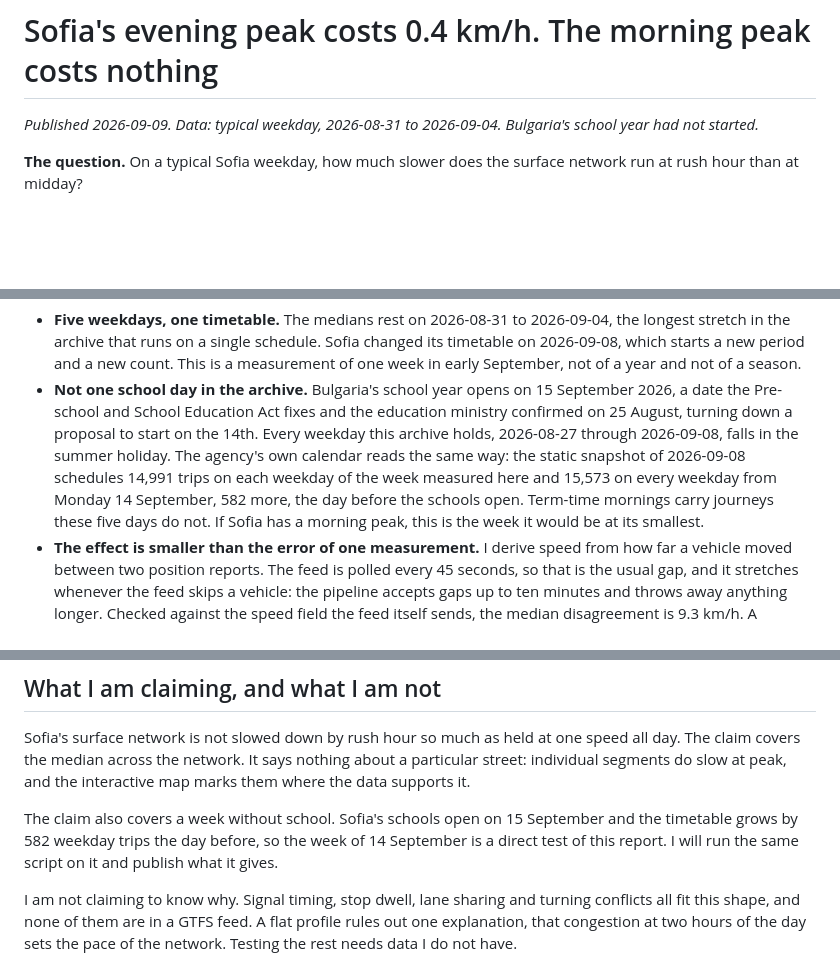
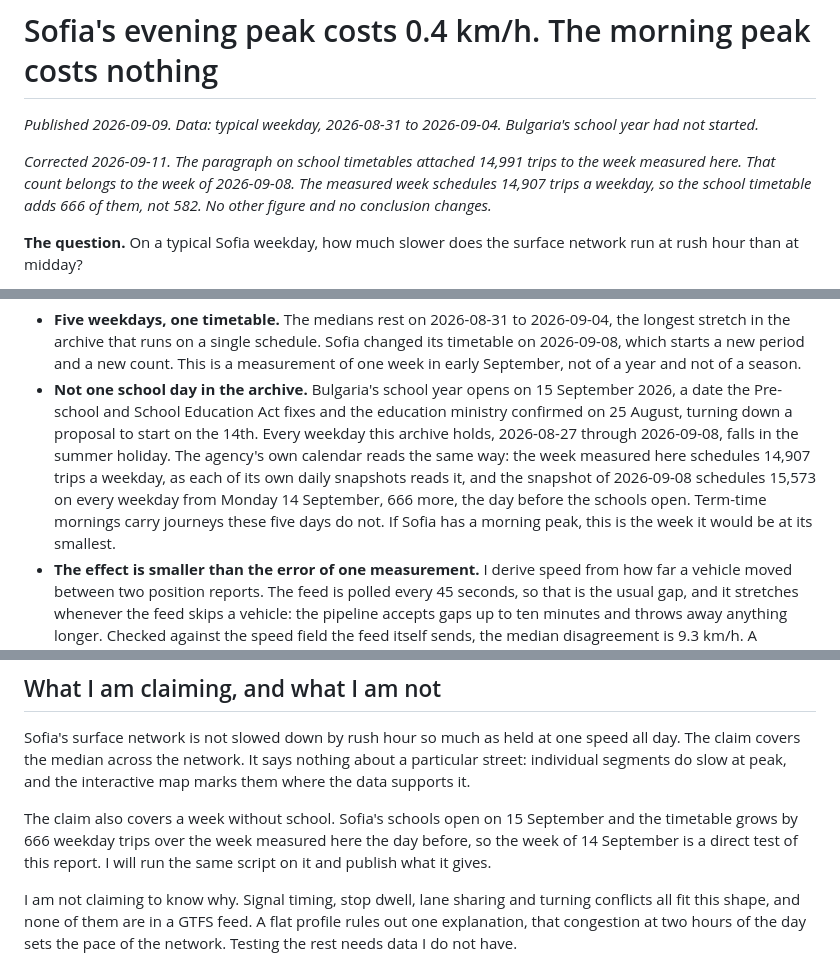
Before and after one commit to StasSuslov/sofia-pt-data, a Markdown page: reports/2026-09-09-peak-vs-permanent.en.md, 3 parts joined by grey strips. Drawn GitHub-style; blank space fills up the shorter version.

Commit message:
Correct the school-timetable comparison: 14,991 named the wrong week
The limitation paragraph attached 14,991 weekday trips to the week this
report measures. That count belongs to the week of 2026-09-08. Read from
their own daily snapshots, the five measured days schedule 14,907 trips a
weekday, so the school timetable of 14 September adds 666 of them and not
582. The closing paragraph carried the same figure and takes the same fix.

The error ran against this report's own argument: it understated how far the
measured week sits from a term-time one. METHODOLOGY.md states the pair
correctly, against the week of 2026-09-08, which is how the mismatch
surfaced. Two documents published one pair of numbers and only reading them
side by side caught it.

Corrected in place with a dated note at the top rather than silently: a
number that moved after publication has to be visible to anyone who read the
first version.

Co-Authored-By: Claude Opus 5 <noreply@anthropic.com>
Claude-Session: https://claude.ai/code/session_01QELp74TbLTwsbpvC2ntRfT

```diff
--- a/reports/2026-09-09-peak-vs-permanent.en.md
+++ b/reports/2026-09-09-peak-vs-permanent.en.md
@@ -2,6 +2,12 @@
 
 *Published 2026-09-09. Data: typical weekday, 2026-08-31 to 2026-09-04.
 Bulgaria's school year had not started.*
+
+*Corrected 2026-09-11. The paragraph on school timetables attached 14,991
+trips to the week measured here. That count belongs to the week of
+2026-09-08. The measured week schedules 14,907 trips a weekday, so the
+school timetable adds 666 of them, not 582. No other figure and no
+conclusion changes.*
 
 **The question.** On a typical Sofia weekday, how much slower does the
 surface network run at rush hour than at midday?
@@ -25,11 +31,12 @@ would rather you read them before the finding than after.
   the education ministry confirmed on 25 August, turning down a proposal to
   start on the 14th. Every weekday this archive holds, 2026-08-27 through
   2026-09-08, falls in the summer holiday. The agency's own calendar reads the
-  same way: the static snapshot of 2026-09-08 schedules 14,991 trips on each
-  weekday of the week measured here and 15,573 on every weekday from Monday
-  14 September, 582 more, the day before the schools open. Term-time mornings
-  carry journeys these five days do not. If Sofia has a morning peak, this is
-  the week it would be at its smallest.
+  same way: the week measured here schedules 14,907 trips a weekday, as each
+  of its own daily snapshots reads it, and the snapshot of 2026-09-08
+  schedules 15,573 on every weekday from Monday 14 September, 666 more, the
+  day before the schools open. Term-time mornings carry journeys these five
+  days do not. If Sofia has a morning peak, this is the week it would be at
+  its smallest.
 - **The effect is smaller than the error of one measurement.** I derive
   speed from how far a vehicle moved between two position reports. The feed
   is polled every 45 seconds, so that is the usual gap, and it stretches
@@ -139,9 +146,9 @@ nothing about a particular street: individual segments do slow at peak, and
 the interactive map marks them where the data supports it.
 
 The claim also covers a week without school. Sofia's schools open on
-15 September and the timetable grows by 582 weekday trips the day before, so
-the week of 14 September is a direct test of this report. I will run the same
-script on it and publish what it gives.
+15 September and the timetable grows by 666 weekday trips over the week
+measured here the day before, so the week of 14 September is a direct test of
+this report. I will run the same script on it and publish what it gives.
 
 I am not claiming to know why. Signal timing, stop dwell, lane sharing and
 turning conflicts all fit this shape, and none of them are in a GTFS feed.
```
